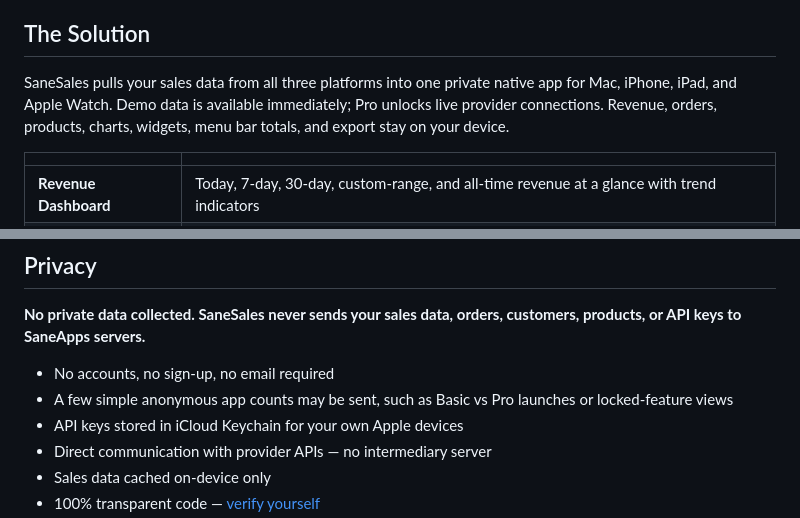
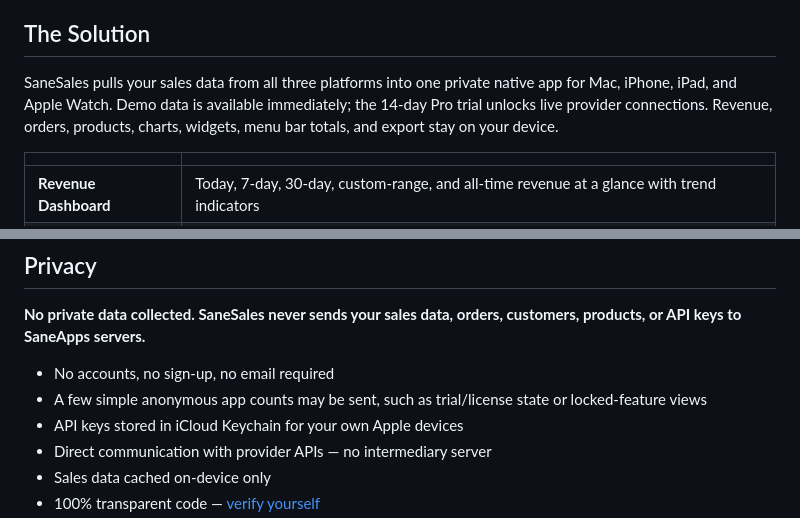
Before and after one commit to sane-apps/SaneSales, a Markdown page: README.md, 2 parts joined by grey strips. Rendered like a GitHub page.

```diff
--- a/README.md
+++ b/README.md
@@ -31,7 +31,7 @@ You sell on more than one storefront. Every morning you check three dashboards,
 
 ## The Solution
 
-SaneSales pulls your sales data from all three platforms into one private native app for Mac, iPhone, iPad, and Apple Watch. Demo data is available immediately; Pro unlocks live provider connections. Revenue, orders, products, charts, widgets, menu bar totals, and export stay on your device.
+SaneSales pulls your sales data from all three platforms into one private native app for Mac, iPhone, iPad, and Apple Watch. Demo data is available immediately; the 14-day Pro trial unlocks live provider connections. Revenue, orders, products, charts, widgets, menu bar totals, and export stay on your device.
 
 | | |
 |---|---|
@@ -126,7 +127,7 @@ API keys are stored in iCloud Keychain so your own Apple devices can reconnect a
 **No private data collected. SaneSales never sends your sales data, orders, customers, products, or API keys to SaneApps servers.**
 
 - No accounts, no sign-up, no email required
-- A few simple anonymous app counts may be sent, such as Basic vs Pro launches or locked-feature views
+- A few simple anonymous app counts may be sent, such as trial/license state or locked-feature views
 - API keys stored in iCloud Keychain for your own Apple devices
 - Direct communication with provider APIs — no intermediary server
 - Sales data cached on-device only
```
Also changed, not shown: other parts of README.md (+7 -6 lines).
